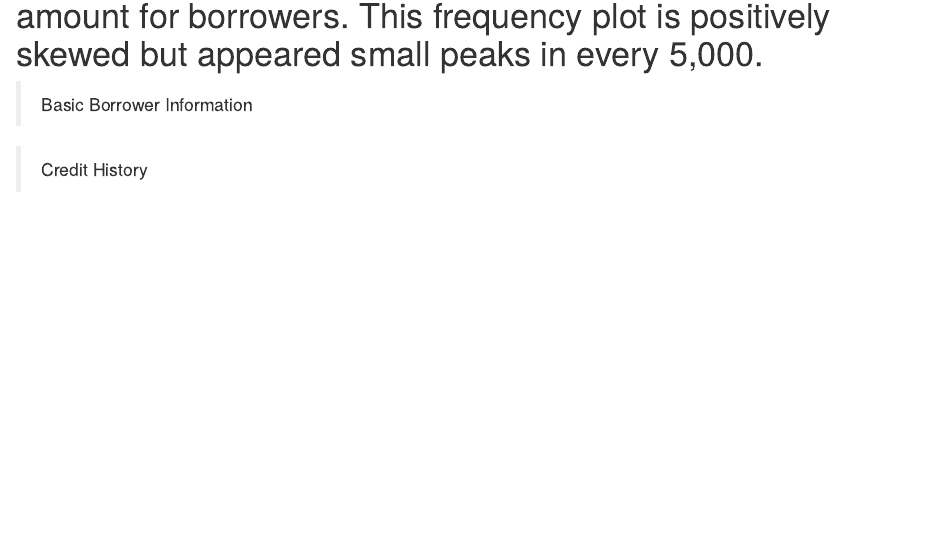
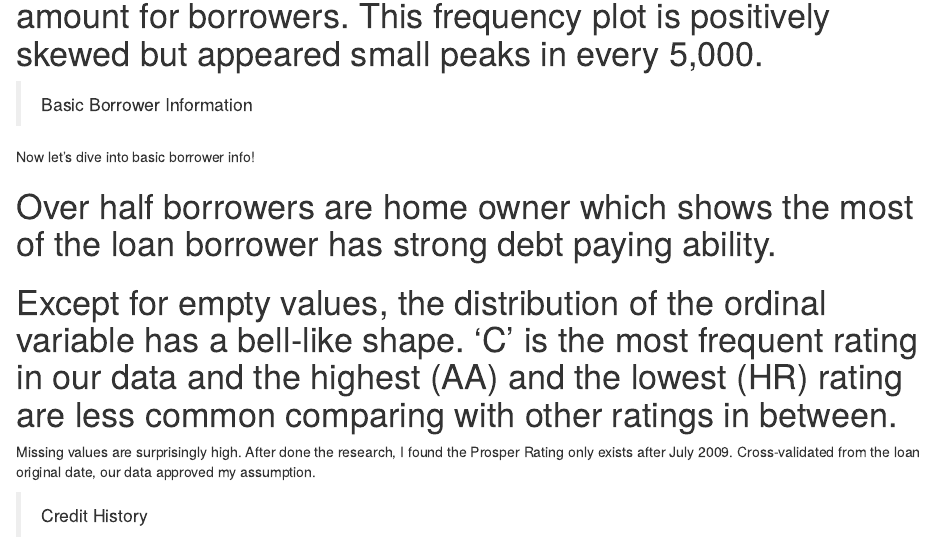
Before and after one commit to michellemao0224/EDA, an R Markdown document (EDA Project/prosperLoanProject.rmd): the page in a window 1100 px wide, from 1310 px down. Rendered offline with R 4.5, knitr and Pandoc, with nearby package versions; the code chunks are not run, so their results and figures are left out.

Commit message:
loan info

````diff
--- a/EDA Project/prosperLoanProject.rmd
+++ b/EDA Project/prosperLoanProject.rmd
@@ -116,6 +116,7 @@ qplot(x = LoanOriginalAmount, data = loan,
 
 > Basic Borrower Information
 
+Now let's dive into basic borrower info!
 ```{r echo=FALSE, Univariate_Plots}
 qplot(x = IsBorrowerHomeowner, data = subset(loan, !is.na(ProsperScore)),
       xlab = 'Home Owner',
@@ -123,7 +124,7 @@ qplot(x = IsBorrowerHomeowner, data = subset(loan, !is.na(ProsperScore)),
       main = 'Number of Home Owner Borrower') +
   geom_histogram(stat='count', fill= I('#FF82AB'), color='white')
 ```
-
+# Over half borrowers are home owner which shows the most of the loan borrower has strong debt paying ability.
 ```{r echo=FALSE, Univariate_Plots}
 
 qplot(x = ProsperRating..Alpha., data = subset(loan, !is.na(ProsperScore)),
@@ -134,6 +135,9 @@ qplot(x = ProsperRating..Alpha., data = subset(loan, !is.na(ProsperScore)),
   scale_x_discrete(limits = c('AA', 'A', 'B', 'C', 'D', 'E', 'HR'))
 
 ```
+# Except for empty values, the distribution of the ordinal variable has a bell-like shape. ‘C’ is the most frequent rating in our data and the highest (AA) and the lowest (HR) rating are less common comparing with other ratings in between.
+
+Missing values are surprisingly high. After done the research, I found the Prosper Rating only exists after July 2009. Cross-validated from the loan original date, our data approved my assumption.
 
 ```{r echo=FALSE, Univariate_Plots}
 
````
